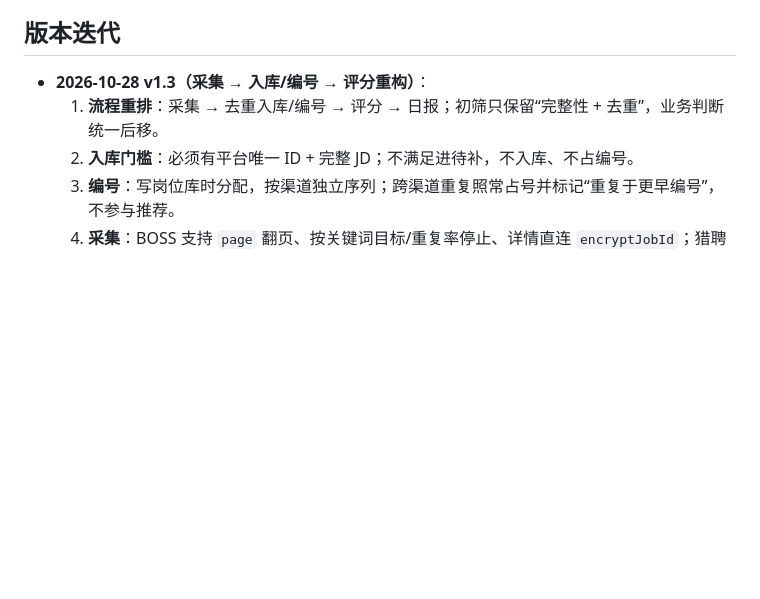
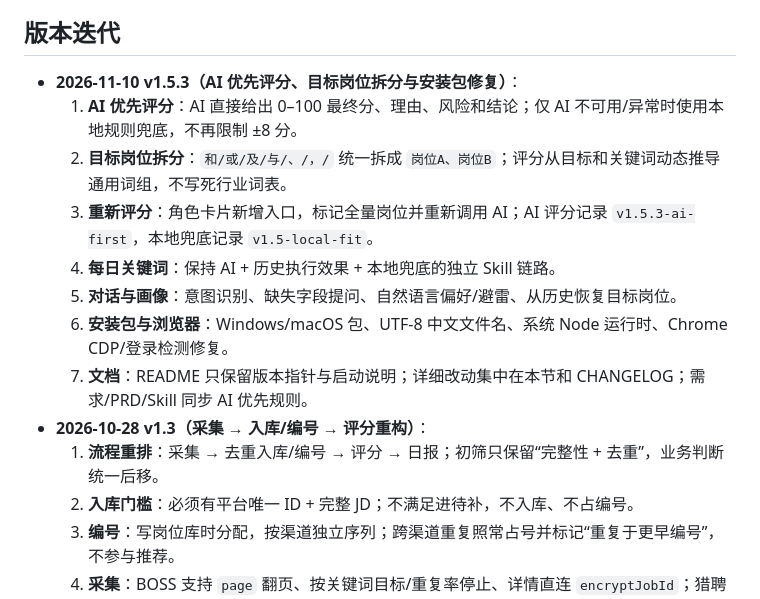
Before and after one commit to Aaron-Icarus/local-job-agent-suite, a Markdown page: README.md, the part around one of its changes. GitHub-like rendering; blank space fills up the shorter version.

Commit message:
docs: 整理 README 结构，版本信息统一放入版本迭代

```diff
--- a/README.md
+++ b/README.md
@@ -284,6 +250,14 @@ powershell -NoProfile -ExecutionPolicy Bypass -Command "Set-Location -LiteralPat
 
 ## 版本迭代
 
+- **2026-11-10 v1.5.3（AI 优先评分、目标岗位拆分与安装包修复）**：
+  1. **AI 优先评分**：AI 直接给出 0–100 最终分、理由、风险和结论；仅 AI 不可用/异常时使用本地规则兜底，不再限制 ±8 分。
+  2. **目标岗位拆分**：`和/或/及/与/、/，/` 统一拆成 `岗位A、岗位B`；评分从目标和关键词动态推导通用词组，不写死行业词表。
+  3. **重新评分**：角色卡片新增入口，标记全量岗位并重新调用 AI；AI 评分记录 `v1.5.3-ai-first`，本地兜底记录 `v1.5-local-fit`。
+  4. **每日关键词**：保持 AI + 历史执行效果 + 本地兜底的独立 Skill 链路。
+  5. **对话与画像**：意图识别、缺失字段提问、自然语言偏好/避雷、从历史恢复目标岗位。
+  6. **安装包与浏览器**：Windows/macOS 包、UTF-8 中文文件名、系统 Node 运行时、Chrome CDP/登录检测修复。
+  7. **文档**：README 只保留版本指针与启动说明；详细改动集中在本节和 CHANGELOG；需求/PRD/Skill 同步 AI 优先规则。
 - **2026-10-28 v1.3（采集 → 入库/编号 → 评分重构）**：
   1. **流程重排**：采集 → 去重入库/编号 → 评分 → 日报；初筛只保留“完整性 + 去重”，业务判断统一后移。
   2. **入库门槛**：必须有平台唯一 ID + 完整 JD；不满足进待补，不入库、不占编号。
```
Also changed, not shown: other parts of README.md (+4 -38 lines).
